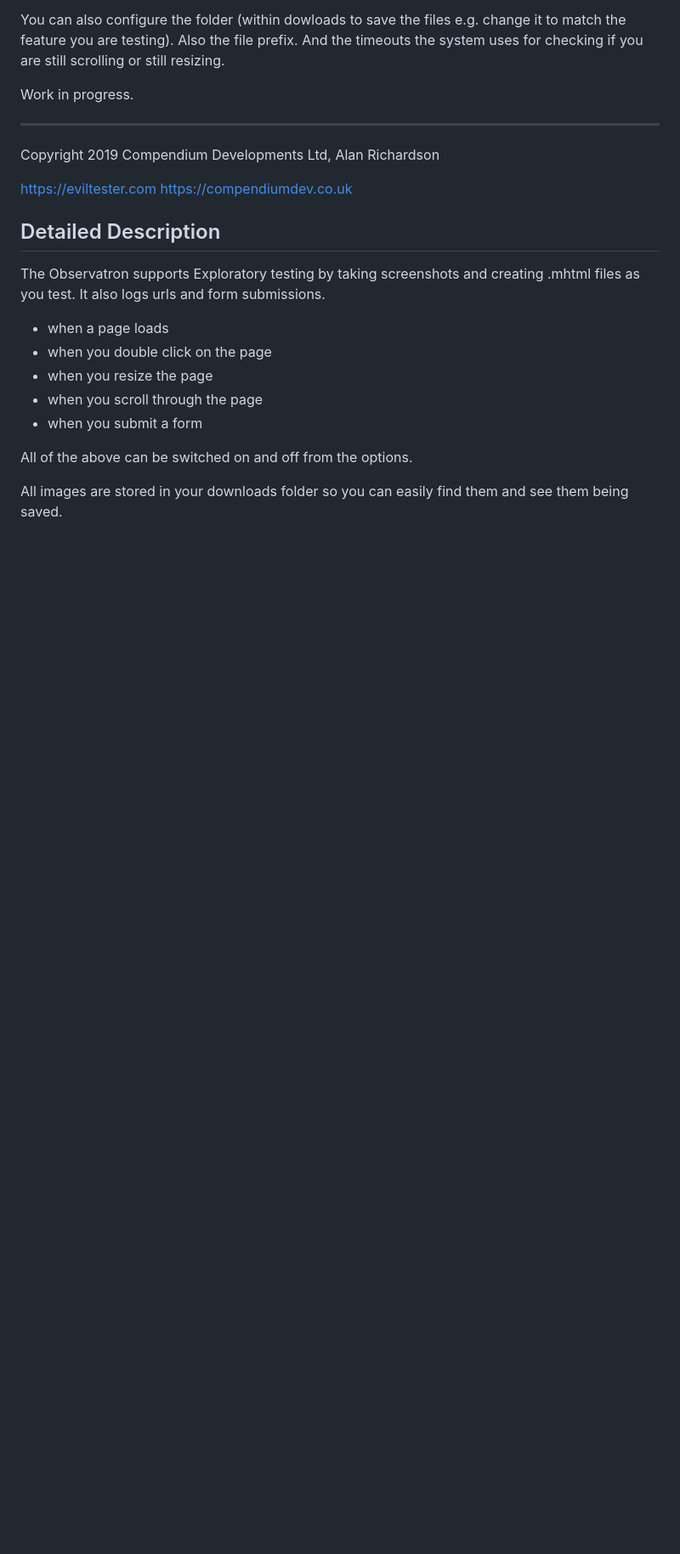
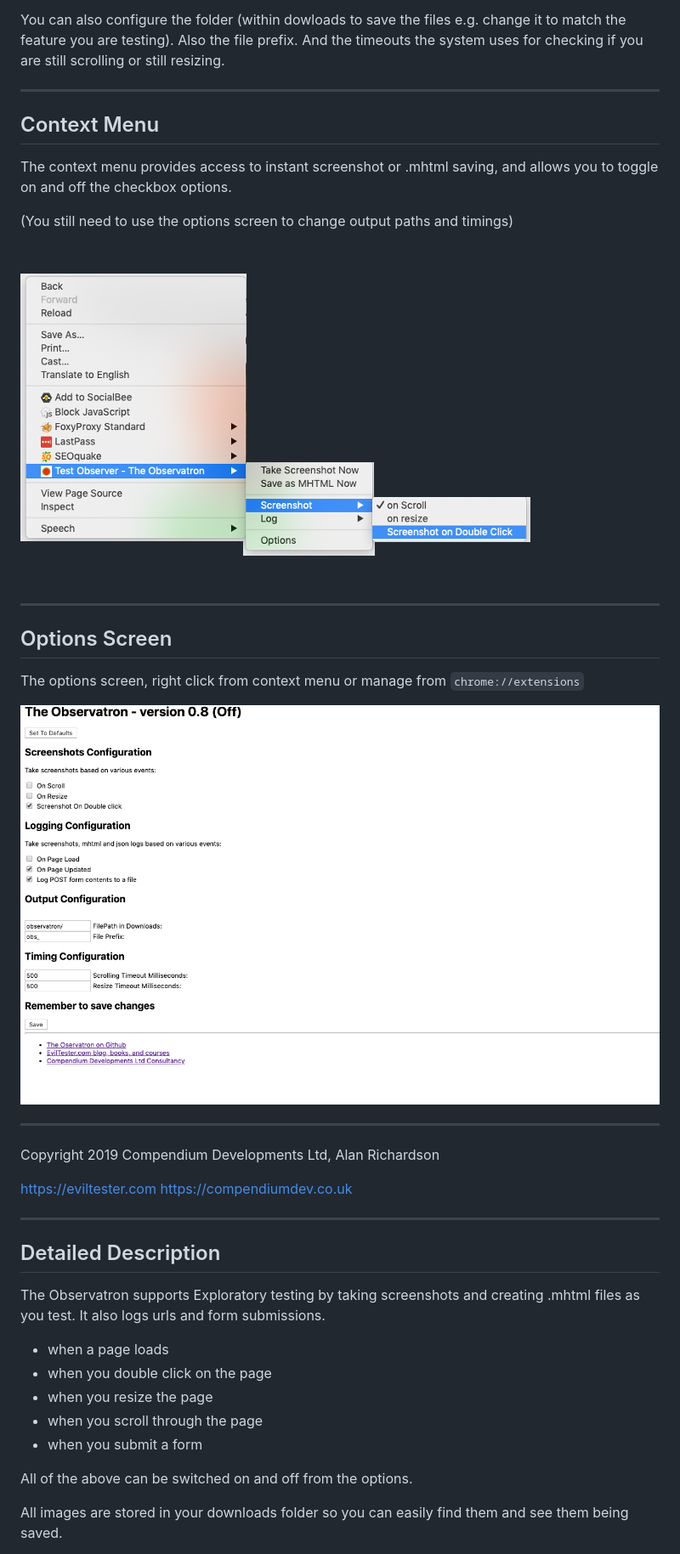
Before and after one commit to eviltester/observatron, a Markdown page: README.md, the part around the change printed below. Shown: that part at 85% size. Drawn GitHub-style; pictures changed too: release/menu-screenshot-640-400.png (added), release/options-screenshot-1280x800.png (added); blank space fills up the shorter version.

Commit message:
updated screenshots and readme

```diff
--- a/README.md
+++ b/README.md
@@ -43,7 +42,24 @@ If you right click on the icon and choose options then you can configure the ext
 
 You can also configure the folder (within dowloads to save the files e.g. change it to match the feature you are testing). Also the file prefix. And the timeouts the system uses for checking if you are still scrolling or still resizing.
 
-Work in progress.
+---
+
+## Context Menu
+
+The context menu provides access to instant screenshot or .mhtml saving, and allows you to toggle on and off the checkbox options.
+
+(You still need to use the options screen to change output paths and timings)
+
+![](release/menu-screenshot-640-400.png)
+
+---
+
+## Options Screen
+
+The options screen, right click from context menu or manage from `chrome://extensions`
+
+![](release/options-screenshot-1280x800.png)
+
 
 ---
 
@@ -53,6 +69,8 @@ Copyright 2019 Compendium Developments Ltd, Alan Richardson
 https://eviltester.com
 https://compendiumdev.co.uk
 
+
+---
 
 ## Detailed Description
 
```
Also changed, not shown: other parts of README.md (+1 -2 lines).
